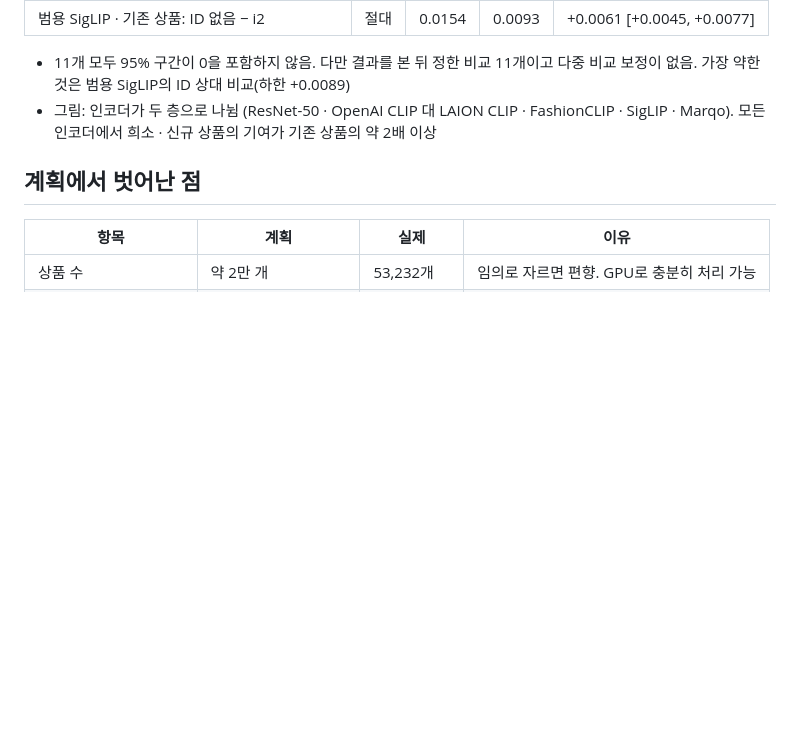
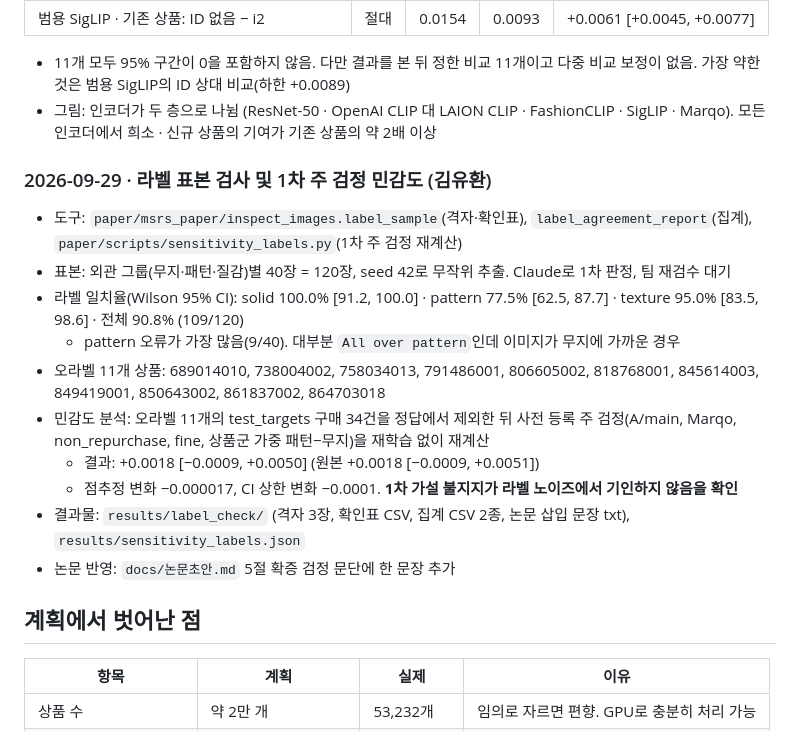
Before and after one commit to 3sunghynix/multimodal-recsys, a Markdown page: docs/실험기록.md, the part around the change. Rendered like a GitHub page; blank space fills up the shorter version.

Commit message:
docs: 라벨 표본 검사 및 1차 주 검정 민감도 결과 반영
- 논문초안 5절 확증 검정 문단에 라벨 검사·민감도 결과 한 문장 추가
- 실험기록에 오늘 작업 요약 (라벨 일치율 90.8%, 오라벨 11개 제외
  후에도 1차 주 검정 +0.0018 [-0.0009, +0.0050]으로 원본과 사실상 동일)

```diff
--- a/docs/실험기록.md
+++ b/docs/실험기록.md
@@ -157,6 +157,18 @@
 - 11개 모두 95% 구간이 0을 포함하지 않음. 다만 결과를 본 뒤 정한 비교 11개이고 다중 비교 보정이 없음. 가장 약한 것은 범용 SigLIP의 ID 상대 비교(하한 +0.0089)
 - 그림: 인코더가 두 층으로 나뉨 (ResNet-50 · OpenAI CLIP 대 LAION CLIP · FashionCLIP · SigLIP · Marqo). 모든 인코더에서 희소 · 신규 상품의 기여가 기존 상품의 약 2배 이상
 
+### 2026-09-29 · 라벨 표본 검사 및 1차 주 검정 민감도 (김유환)
+- 도구: `paper/msrs_paper/inspect_images.label_sample`(격자·확인표), `label_agreement_report`(집계), `paper/scripts/sensitivity_labels.py`(1차 주 검정 재계산)
+- 표본: 외관 그룹(무지·패턴·질감)별 40장 = 120장, seed 42로 무작위 추출. Claude로 1차 판정, 팀 재검수 대기
+- 라벨 일치율(Wilson 95% CI): solid 100.0% [91.2, 100.0] · pattern 77.5% [62.5, 87.7] · texture 95.0% [83.5, 98.6] · 전체 90.8% (109/120)
+  - pattern 오류가 가장 많음(9/40). 대부분 `All over pattern`인데 이미지가 무지에 가까운 경우
+- 오라벨 11개 상품: 689014010, 738004002, 758034013, 791486001, 806605002, 818768001, 845614003, 849419001, 850643002, 861837002, 864703018
+- 민감도 분석: 오라벨 11개의 test_targets 구매 34건을 정답에서 제외한 뒤 사전 등록 주 검정(A/main, Marqo, non_repurchase, fine, 상품군 가중 패턴−무지)을 재학습 없이 재계산
+  - 결과: +0.0018 [−0.0009, +0.0050] (원본 +0.0018 [−0.0009, +0.0051])
+  - 점추정 변화 −0.000017, CI 상한 변화 −0.0001. **1차 가설 불지지가 라벨 노이즈에서 기인하지 않음을 확인**
+- 결과물: `results/label_check/` (격자 3장, 확인표 CSV, 집계 CSV 2종, 논문 삽입 문장 txt), `results/sensitivity_labels.json`
+- 논문 반영: `docs/논문초안.md` 5절 확증 검정 문단에 한 문장 추가
+
 ## 계획에서 벗어난 점
 | 항목 | 계획 | 실제 | 이유 |
 |---|---|---|---|
```
Also changed, not shown: docs/논문초안.md (+1 -1 lines).
